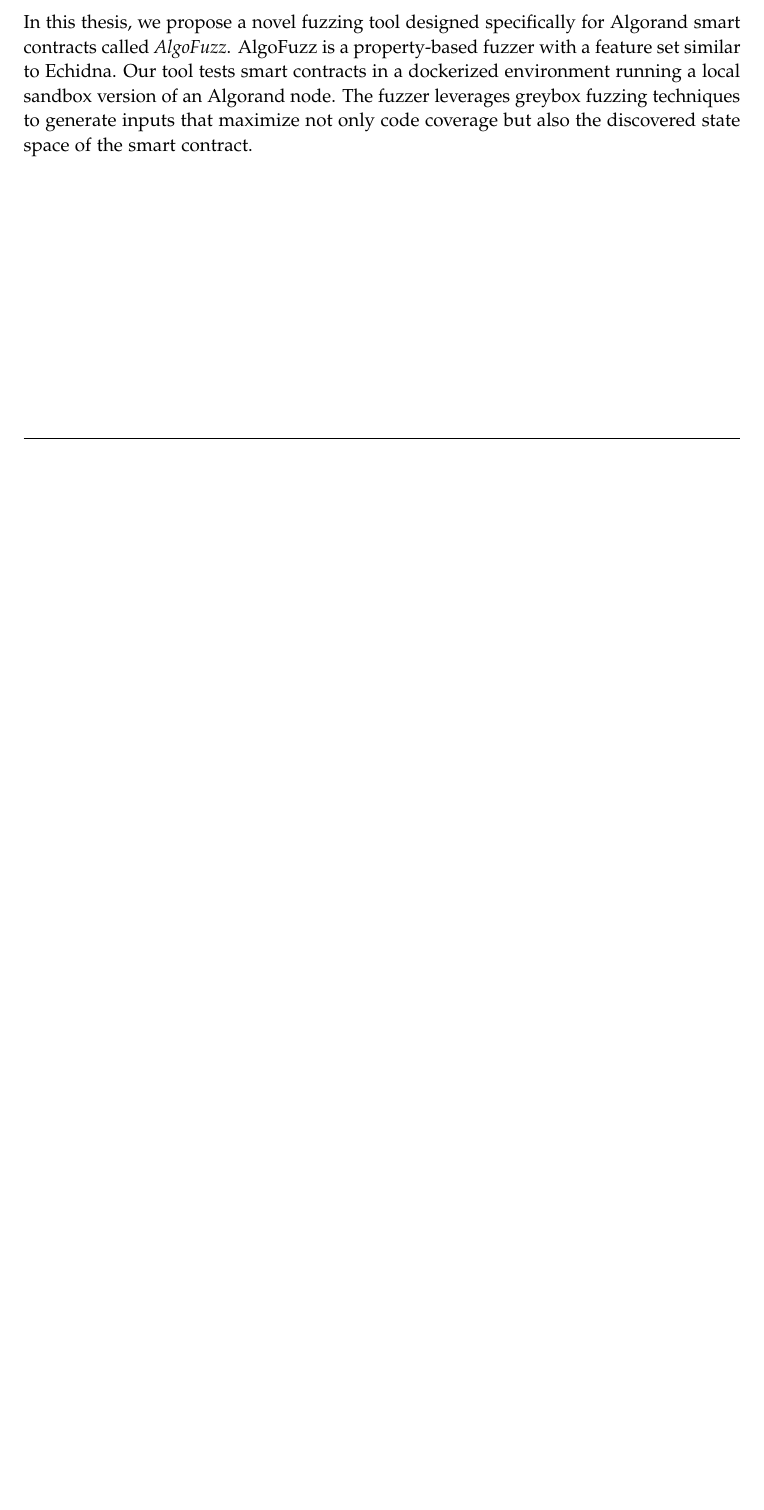
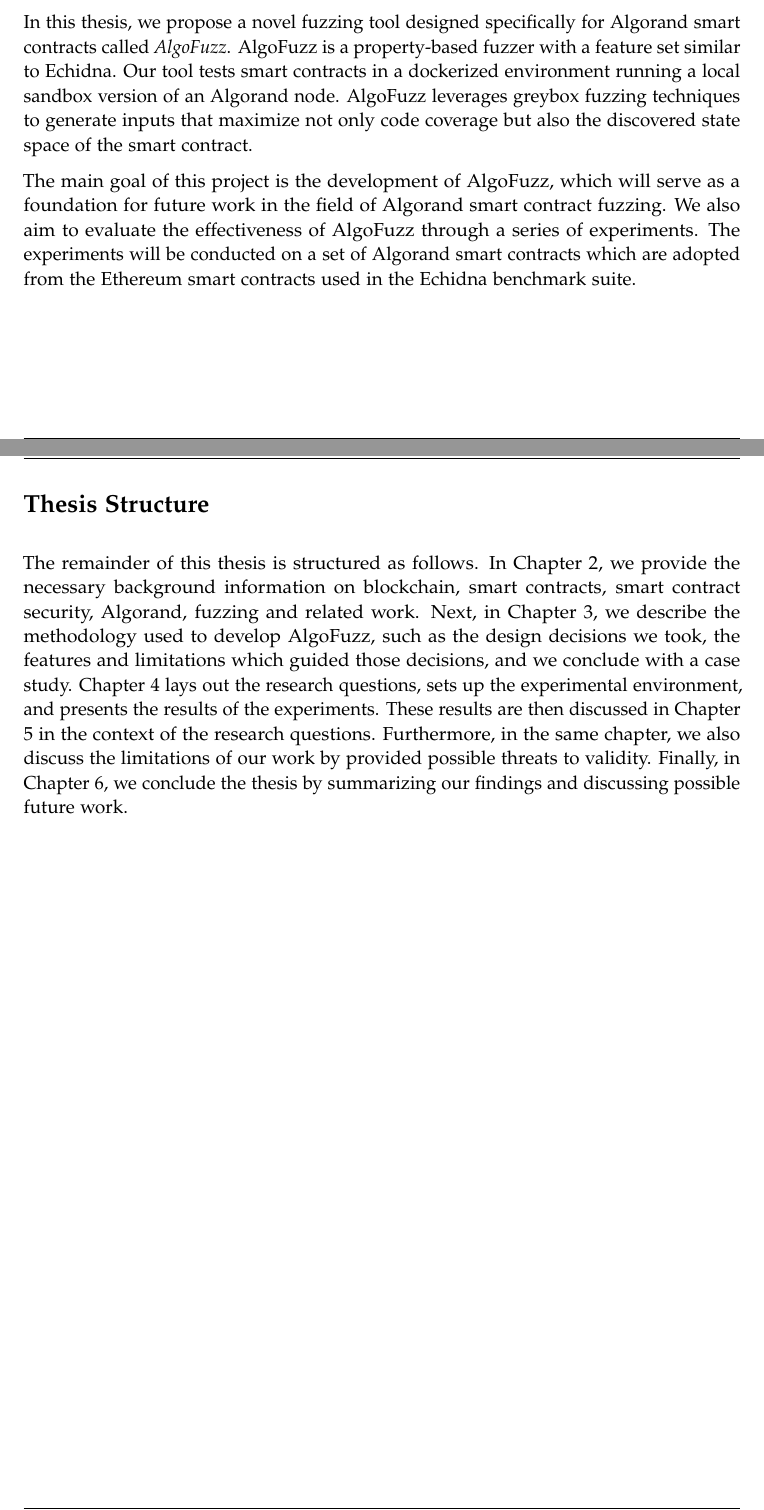
Before and after one commit to denispaluca/msc-thesis, a LaTeX thesis (main.tex, which reads chapters/01_introduction.tex): part of page 9 of 33 before the commit and two parts of pages 9 and 10 of 34 after it, the two joined at a grey line, cut so that both start at the same text, the shorter picture padded with empty space. Compiled offline with pdfLaTeX.

Commit message:
Finish introduction pre draft

```diff
--- a/chapters/01_introduction.tex
+++ b/chapters/01_introduction.tex
@@ -43,4 +43,16 @@
 In this thesis, we propose a novel fuzzing tool designed specifically for Algorand smart contracts called \textit{AlgoFuzz}.
 AlgoFuzz is a property-based fuzzer with a feature set similar to Echidna.
 Our tool tests smart contracts in a dockerized environment running a local sandbox version of an Algorand node.
-The fuzzer leverages greybox fuzzing techniques to generate inputs that maximize not only code coverage but also the discovered state space of the smart contract.
+AlgoFuzz leverages greybox fuzzing techniques to generate inputs that maximize not only code coverage but also the discovered state space of the smart contract.
+
+The main goal of this project is the development of AlgoFuzz, which will serve as a foundation for future work in the field of Algorand smart contract fuzzing.
+We also aim to evaluate the effectiveness of AlgoFuzz  through a series of experiments.
+The experiments will be conducted on a set of Algorand smart contracts which are adopted from the Ethereum smart contracts used in the Echidna benchmark suite.
+
+\section*{Thesis Structure}
+The remainder of this thesis is structured as follows.
+In Chapter \ref{chapter:background}, we provide the necessary background information on blockchain, smart contracts, smart contract security, Algorand, fuzzing and related work.
+Next, in Chapter \ref{chapter:methodology}, we describe the methodology used to develop AlgoFuzz, such as the design decisions we took, the features and limitations which guided those decisions, and we conclude with a case study.
+Chapter \ref{chapter:evaluation} lays out the research questions, sets up the experimental environment, and presents the results of the experiments.
+These results are then discussed in Chapter \ref{chapter:discussion} in the context of the research questions. Furthermore, in the same chapter, we also discuss the limitations of our work by provided possible threats to validity.
+Finally, in Chapter \ref{chapter:conclusion}, we conclude the thesis by summarizing our findings and discussing possible future work.
```
